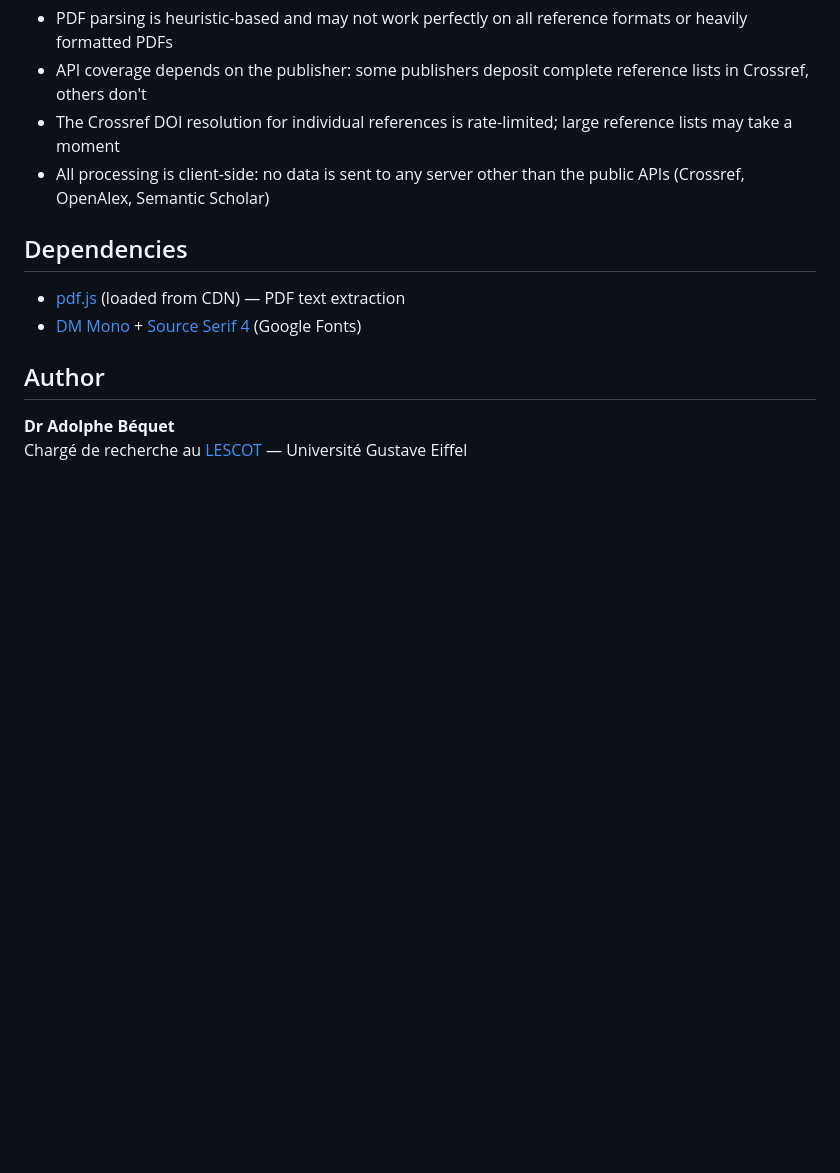
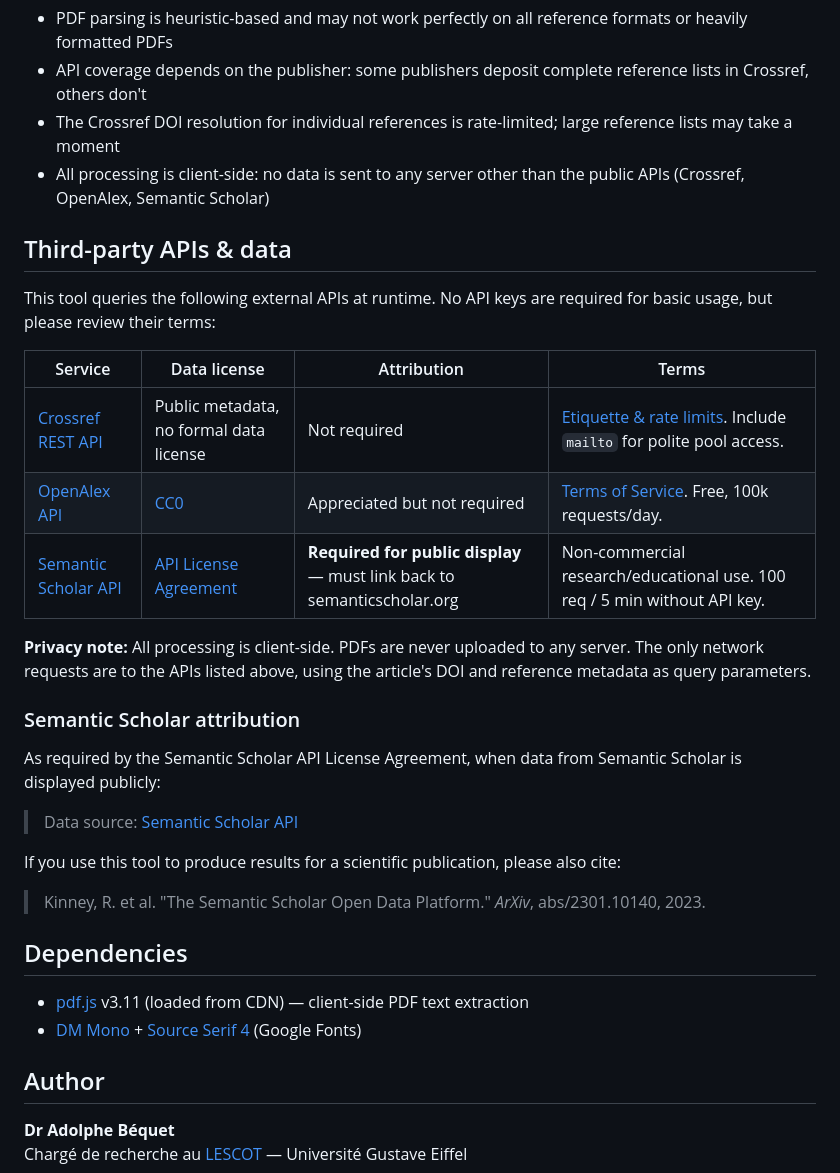
Before and after one commit to abequet/BackwardSnowballing, a Markdown page: README.md, the part around the change. Rendered like a GitHub page; blank space fills up the shorter version.

```diff
--- a/README.md
+++ b/README.md
@@ -72,9 +72,30 @@ snowball/
 - The Crossref DOI resolution for individual references is rate-limited; large reference lists may take a moment
 - All processing is client-side: no data is sent to any server other than the public APIs (Crossref, OpenAlex, Semantic Scholar)
 
+## Third-party APIs & data
+
+This tool queries the following external APIs at runtime. No API keys are required for basic usage, but please review their terms:
+
+| Service | Data license | Attribution | Terms |
+|---------|-------------|-------------|-------|
+| [Crossref REST API](https://www.crossref.org/documentation/retrieve-metadata/rest-api/) | Public metadata, no formal data license | Not required | [Etiquette & rate limits](https://github.com/CrossRef/rest-api-doc#etiquette). Include `mailto` for polite pool access. |
+| [OpenAlex API](https://docs.openalex.org/) | [CC0](https://creativecommons.org/publicdomain/zero/1.0/) | Appreciated but not required | [Terms of Service](https://openalex.org/OpenAlex_termsofservice.pdf). Free, 100k requests/day. |
+| [Semantic Scholar API](https://www.semanticscholar.org/product/api) | [API License Agreement](https://www.semanticscholar.org/product/api/license) | **Required for public display** — must link back to semanticscholar.org | Non-commercial research/educational use. 100 req / 5 min without API key. |
+
+**Privacy note:** All processing is client-side. PDFs are never uploaded to any server. The only network requests are to the APIs listed above, using the article's DOI and reference metadata as query parameters.
+
+### Semantic Scholar attribution
+
+As required by the Semantic Scholar API License Agreement, when data from Semantic Scholar is displayed publicly:
+
+> Data source: [Semantic Scholar API](https://www.semanticscholar.org/?utm_source=api)
+
+If you use this tool to produce results for a scientific publication, please also cite:
+> Kinney, R. et al. "The Semantic Scholar Open Data Platform." *ArXiv*, abs/2301.10140, 2023.
+
 ## Dependencies
 
-- [pdf.js](https://mozilla.github.io/pdf.js/) (loaded from CDN) — PDF text extraction
+- [pdf.js](https://mozilla.github.io/pdf.js/) v3.11 (loaded from CDN) — client-side PDF text extraction
 - [DM Mono](https://fonts.google.com/specimen/DM+Mono) + [Source Serif 4](https://fonts.google.com/specimen/Source+Serif+4) (Google Fonts)
 
 ## Author
```
